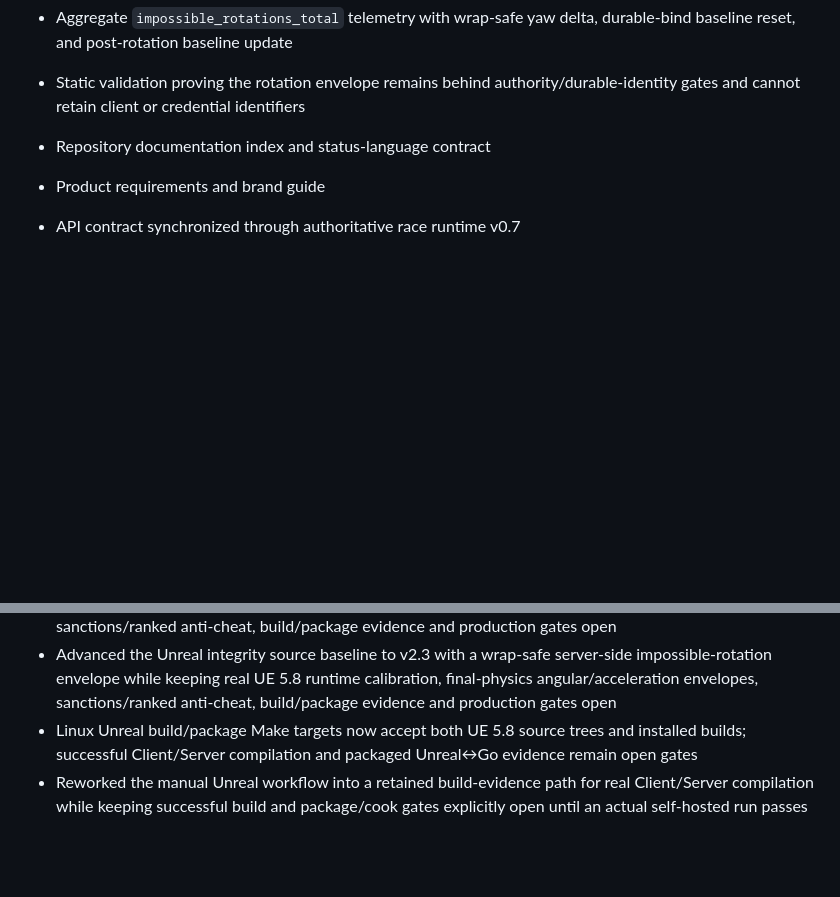
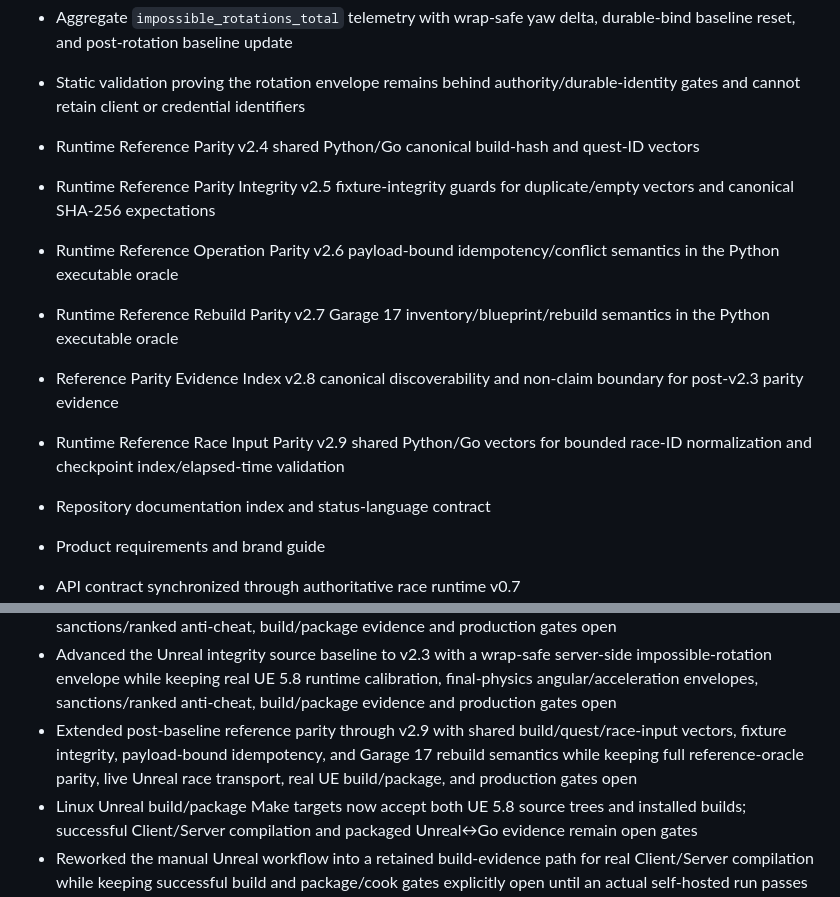
Before and after one commit to cvsz/zneondrive, a Markdown page: CHANGELOG.md, 2 parts joined by grey strips. GitHub-like rendering; blank space fills up the shorter version.

Commit message:
docs(changelog): synchronize reference parity evidence v2.4-v2.9

```diff
--- a/CHANGELOG.md
+++ b/CHANGELOG.md
@@ -136,6 +136,12 @@ All notable changes to zNeonDrive are documented here.
 - Server-side pre-movement yaw envelope derived from authoritative turn rate, server tick delta, and bounded angular slack
 - Aggregate `impossible_rotations_total` telemetry with wrap-safe yaw delta, durable-bind baseline reset, and post-rotation baseline update
 - Static validation proving the rotation envelope remains behind authority/durable-identity gates and cannot retain client or credential identifiers
+- Runtime Reference Parity v2.4 shared Python/Go canonical build-hash and quest-ID vectors
+- Runtime Reference Parity Integrity v2.5 fixture-integrity guards for duplicate/empty vectors and canonical SHA-256 expectations
+- Runtime Reference Operation Parity v2.6 payload-bound idempotency/conflict semantics in the Python executable oracle
+- Runtime Reference Rebuild Parity v2.7 Garage 17 inventory/blueprint/rebuild semantics in the Python executable oracle
+- Reference Parity Evidence Index v2.8 canonical discoverability and non-claim boundary for post-v2.3 parity evidence
+- Runtime Reference Race Input Parity v2.9 shared Python/Go vectors for bounded race-ID normalization and checkpoint index/elapsed-time validation
 
 - Repository documentation index and status-language contract
 - Product requirements and brand guide
@@ -180,6 +186,7 @@ All notable changes to zNeonDrive are documented here.
 - Advanced the Unreal observability source baseline to v2.1 with authority movement, durable-identity gate, collision-block and explicit net-update activity counters while keeping NetDriver packet/byte metrics, live race-validation/final-physics correction telemetry, successful real UE 5.8 build/package evidence and production gates open
 - Advanced the Unreal integrity source baseline to v2.2 with server-side impossible-displacement envelope telemetry while keeping live UE 5.8 calibration, acceleration/teleport envelopes for final physics, sanctions/ranked anti-cheat, build/package evidence and production gates open
 - Advanced the Unreal integrity source baseline to v2.3 with a wrap-safe server-side impossible-rotation envelope while keeping real UE 5.8 runtime calibration, final-physics angular/acceleration envelopes, sanctions/ranked anti-cheat, build/package evidence and production gates open
+- Extended post-baseline reference parity through v2.9 with shared build/quest/race-input vectors, fixture integrity, payload-bound idempotency, and Garage 17 rebuild semantics while keeping full reference-oracle parity, live Unreal race transport, real UE build/package, and production gates open
 - Linux Unreal build/package Make targets now accept both UE 5.8 source trees and installed builds; successful Client/Server compilation and packaged Unreal↔Go evidence remain open gates
 - Reworked the manual Unreal workflow into a retained build-evidence path for real Client/Server compilation while keeping successful build and package/cook gates explicitly open until an actual self-hosted run passes
 - Added a separate retained package/cook evidence path; successful package evidence remains open until the self-hosted UE 5.8 workflow completes with non-empty Client/Server manifests and checksums
```
